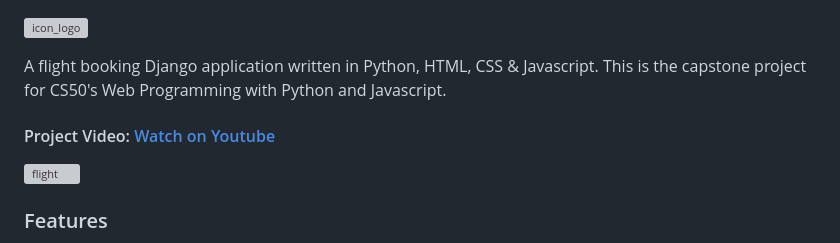
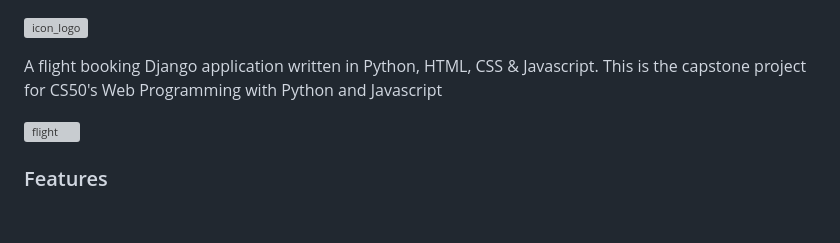
Before and after one commit to 19-12-2003/Flight-booking-website, a Markdown page: README.md, the part around the change. Drawn GitHub-style; blank space fills up the shorter version; grey boxes are pictures that could not be loaded.

```diff
--- a/README.md
+++ b/README.md
@@ -3,9 +3,7 @@
 
 
 A flight booking Django application written in Python, HTML, CSS & Javascript.
-This is the capstone project for CS50's Web Programming with Python and Javascript.
-
-#### Project Video: [Watch on Youtube](https://www.youtube.com/watch?v=3tD4OsuGmoo)
+This is the capstone project for CS50's Web Programming with Python and Javascript
 
 
 <img alt="flight" src="https://user-images.githubusercontent.com/56977388/178156598-69491e88-bd9a-42dc-88f3-afeb02d7161e.png">
```
